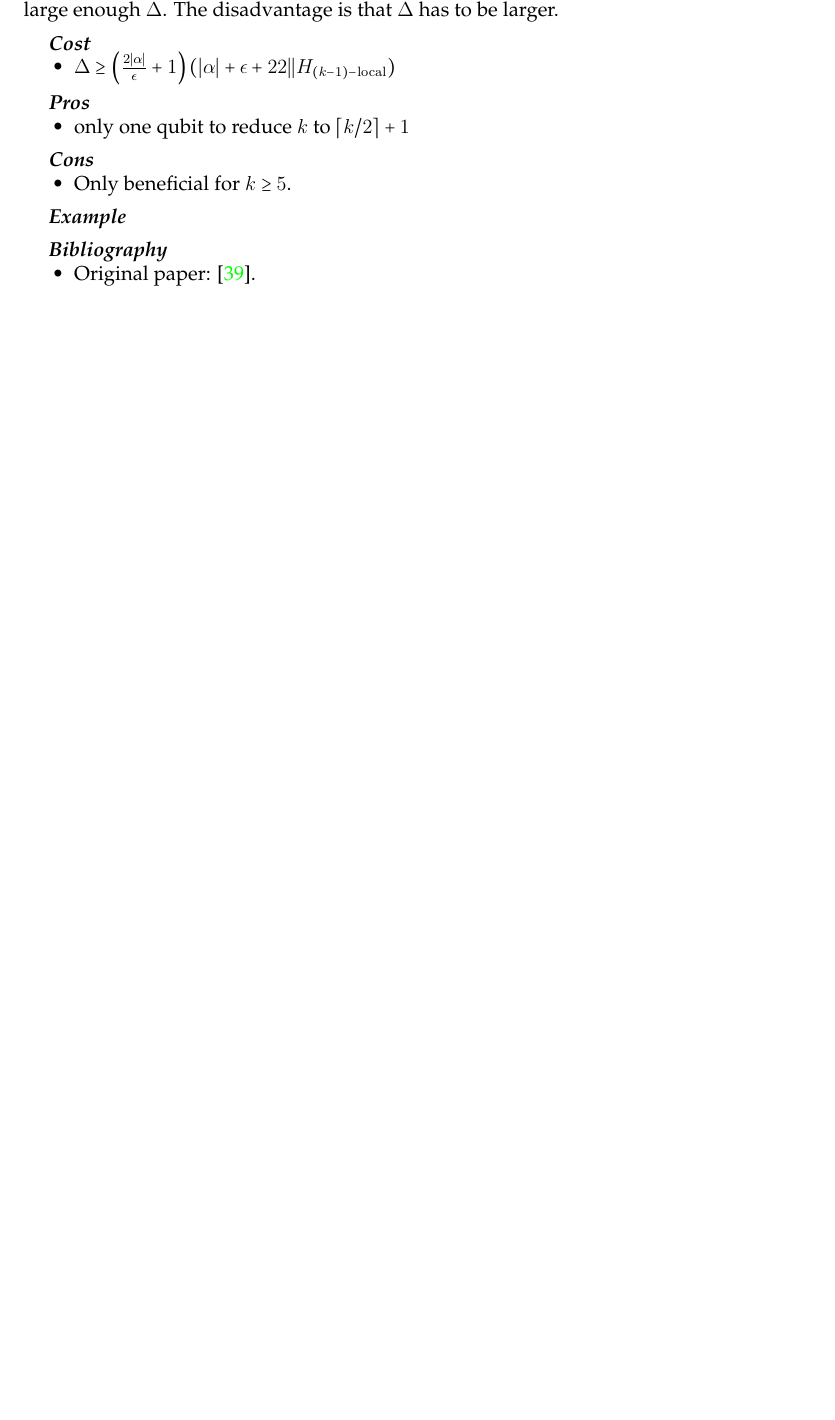
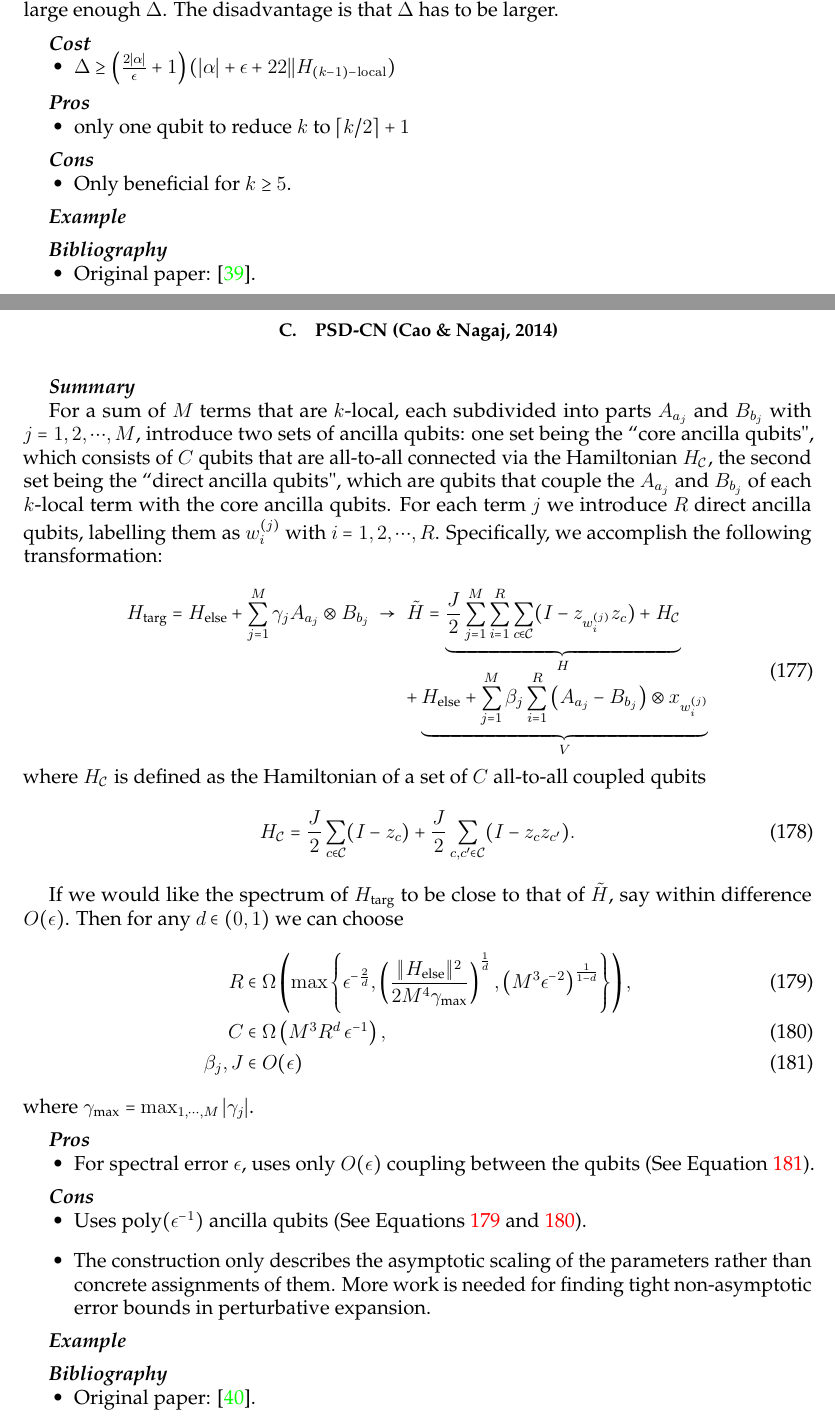
Before and after one commit to HPQC-LABS/Book_About_Quadratization, a LaTeX paper (k-local-review.tex): part of page 52 of 63 before the commit and two parts of pages 52 and 53 of 64 after it, the two joined at a grey line, cut so that both start at the same text, the shorter picture padded with empty space. Compiled offline with pdfLaTeX.

Commit message:
added PSD-CN gadget

```diff
--- a/k-local-review.tex
+++ b/k-local-review.tex
@@ -3811,8 +3811,60 @@ H_{k-\rm{local}} = \alpha H_{1,(\nicefrac{k}{2})-\rm{local}}H_{2,(\nicefrac{k}{2
 \item Original paper: \cite{Cao2015}.
 \end{itemize}
 
-
-%\newpage
+\newpage
+
+\subsection{PSD-CN (Cao \& Nagaj, 2014)}
+
+\summarysec
+
+For a sum of $M$ terms that are $k$-local, each subdivided into parts $A_{a_j}$ and $B_{b_j}$ with $j=1,2,\cdots,M$, introduce two sets of ancilla qubits: one set being the ``core ancilla qubits", which consists of $C$ qubits that are all-to-all connected via the Hamiltonian $H_\mathcal{C}$, the second set being the ``direct ancilla qubits", which are qubits that couple the $A_{a_j}$ and $B_{b_j}$ of each $k$-local term with the core ancilla qubits. For each term $j$ we introduce $R$ direct ancilla qubits, labelling them as $w_i^{(j)}$ with $i=1,2,\cdots,R$. Specifically, we accomplish the following transformation:
+
+\begin{equation}
+\begin{array}{ccl}
+\displaystyle
+H_\text{targ}=H_\text{else}+\sum_{j=1}^M\gamma_j A_{a_j}\otimes B_{b_j} & \rightarrow & \displaystyle \tilde{H}=
+\underbrace{\frac{J}{2} \sum_{j=1}^{M}\sum_{i=1}^{R} \sum_{c\in \mathcal{C}}(I-z_{w_i^{(j)}} z_c)+ H_\mathcal{C}}_{H} \\[0.1in]
+& & \displaystyle +\underbrace{H_\text{else}+\sum_{j=1}^M \beta_j \sum_{i=1}^{R} \left(A_{a_j}  - B_{b_j}\right)\otimes x_{w_i^{(j)}}}_{V}
+\end{array}
+\end{equation}
+where $H_\mathcal{C}$ is defined as the Hamiltonian of a set of $C$ all-to-all coupled qubits
+\begin{equation}\label{eq:Hcdef}
+	H_\mathcal{C}=\frac{J}{2}\sum_{c\in \mathcal{C}}(I-z_c) + \frac{J}{2}\sum_{c,c' \in \mathcal{C}}(I-z_c z_{c'}).
+\end{equation}
+
+If we would like the spectrum of $H_\text{targ}$ to be close to that of $\tilde{H}$, say within difference $O(\epsilon)$. Then for any $d\in(0,1)$ we can choose
+\begin{align}
+\label{eq:RC}
+	R & \in \Omega\left( \max\left\{
+			\epsilon^{-\frac{2}{d}},
+			\left(\frac{\|H_\text{else}\|^2}{2M^4 \gamma_{\text{max}}}\right)^{\frac{1}{d}},
+			\left(M^3 \epsilon^{-2} \right)^{\frac{1}{1-d}}
+		\right\}\right),\\
+        \label{eq:CC}
+        C & \in \Omega \left( M^3 R^d \,\epsilon^{-1}\right), \\
+        \beta_j, J & \in O(\epsilon) \label{eq:eps}
+\end{align}
+where $\gamma_\text{max}=\max_{1,\cdots,M}|\gamma_j|$.
+
+\prossec
+\begin{itemize}
+\item For spectral error $\epsilon$, uses only $O(\epsilon)$ coupling between the qubits (See Equation \ref{eq:eps}).
+\end{itemize}
+
+\conssec
+\begin{itemize}
+\item Uses poly$(\epsilon^{-1})$ ancilla qubits (See Equations \ref{eq:RC} and \ref{eq:CC}).
+\item The construction only describes the asymptotic scaling of the parameters rather than concrete assignments of them. More work is needed for finding tight non-asymptotic error bounds in perturbative expansion.
+\end{itemize}
+
+\examplesec
+
+\refsec
+\begin{itemize}
+\item Original paper: \cite{Cao2015a}.
+\end{itemize}
+
+\newpage
 %
 %\subsection{Bravyi et al (2008)}
 %
```
Also changed, not shown: k-local-quadratization.bib (+1 -1 lines), k-local-review.pdf.
